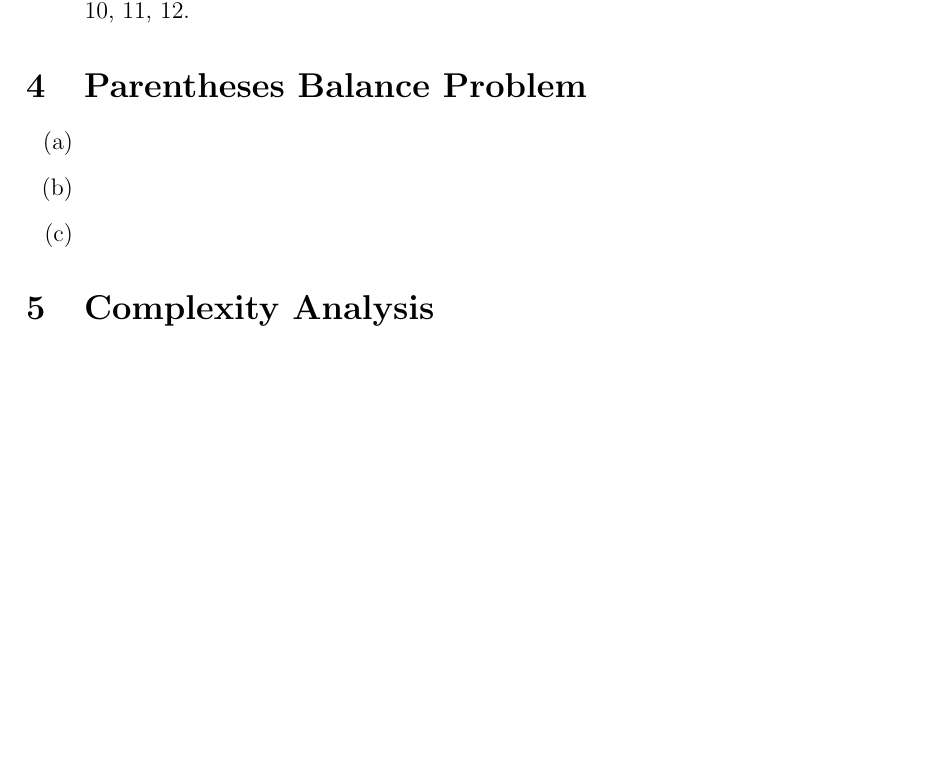
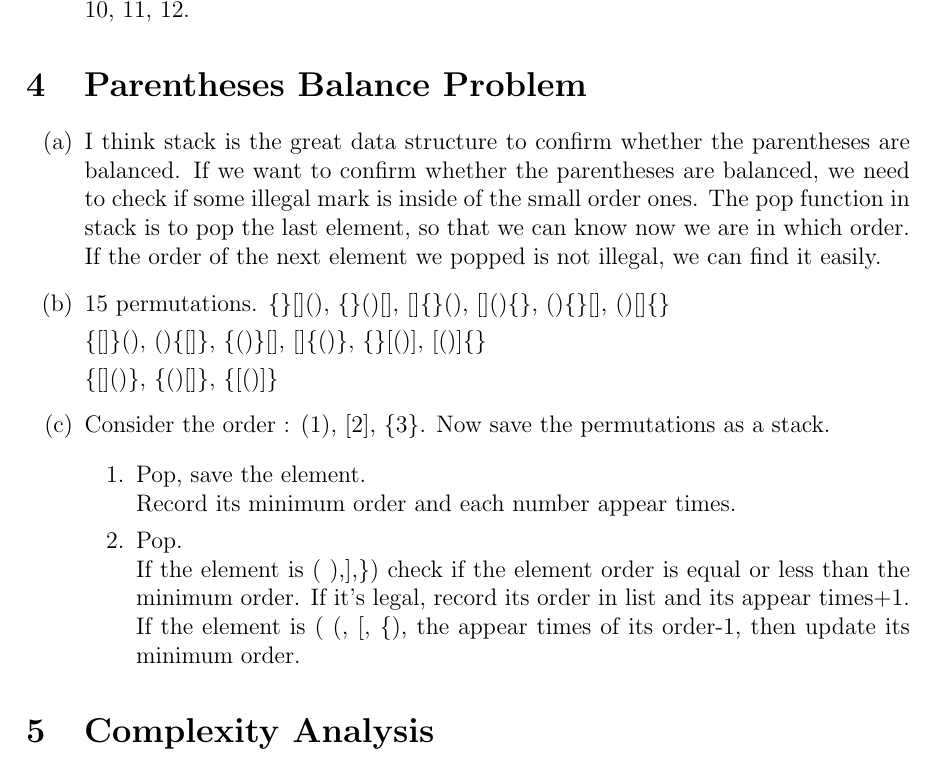
Before and after one commit to NQAP/DS, a LaTeX problem sheet (Written Hw2/b10201054_鄭皓中_hw2.tex): part of page 4 of 5, cut so that both start at the same text, the shorter picture padded with empty space. Compiled offline with pdfLaTeX.

Commit message:
P4 complete

```diff
--- a/Written Hw2/b10201054_鄭皓中_hw2.tex
+++ b/Written Hw2/b10201054_鄭皓中_hw2.tex
@@ -86,11 +86,29 @@
 
 \begin{enumerate}
     \item[(a)]
+        I think stack is the great data structure to confirm whether the parentheses are balanced.
+        If we want to confirm whether the parentheses are balanced, we need to check if some illegal mark is inside of the small order ones.
+        The pop function in stack is to pop the last element, so that we can know now we are in which order.
+        If the order of the next element we popped is not illegal, we can find it easily.
 
     \item[(b)]
+        15 permutations.
+       \{\}[](), \{\}()[], []\{\}(), []()\{\}, ()\{\}[], ()[]\{\}
+
+       \{[]\}(), ()\{[]\}, \{()\}[], []\{()\}, \{\}[()], [()]\{\}
+
+       \{[]()\}, \{()[]\}, \{[()]\}
 
     \item[(c)]
+        Consider the order : (1), [2], \{3\}. Now save the permutations as a stack.
 
+        \begin{enumerate}
+            \item[1.] Pop, save the element. \\
+                Record its minimum order and each number appear times.
+            \item[2.] Pop.\\
+                If the element is ( ),],\}) check if the element order is equal or less than the minimum order. If it's legal, record its order in list and its appear times+1.\\
+                If the element is ( (, [, \{), the appear times of its order-1, then update its minimum order.
+        \end{enumerate}
 \end{enumerate}
 
 \section{Complexity Analysis}
```
Also changed, not shown: Written Hw2/b10201054_鄭皓中_hw2.pdf.
